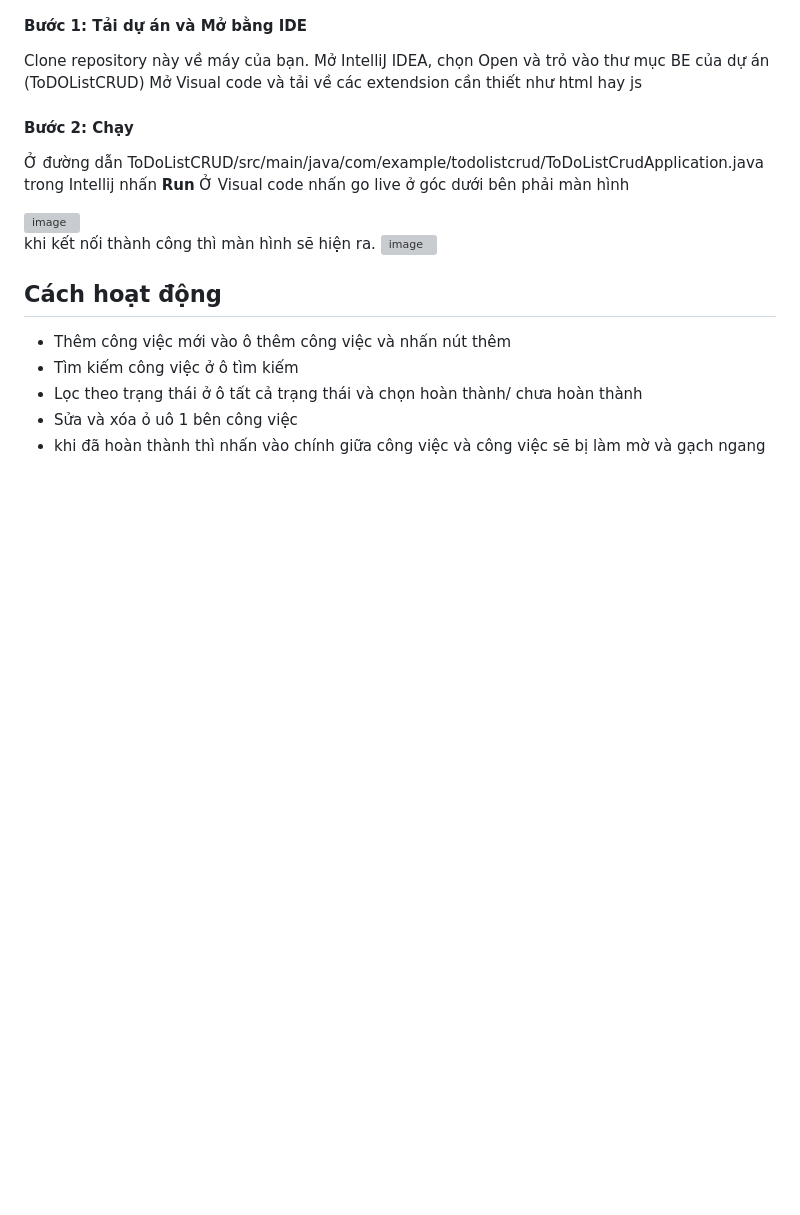
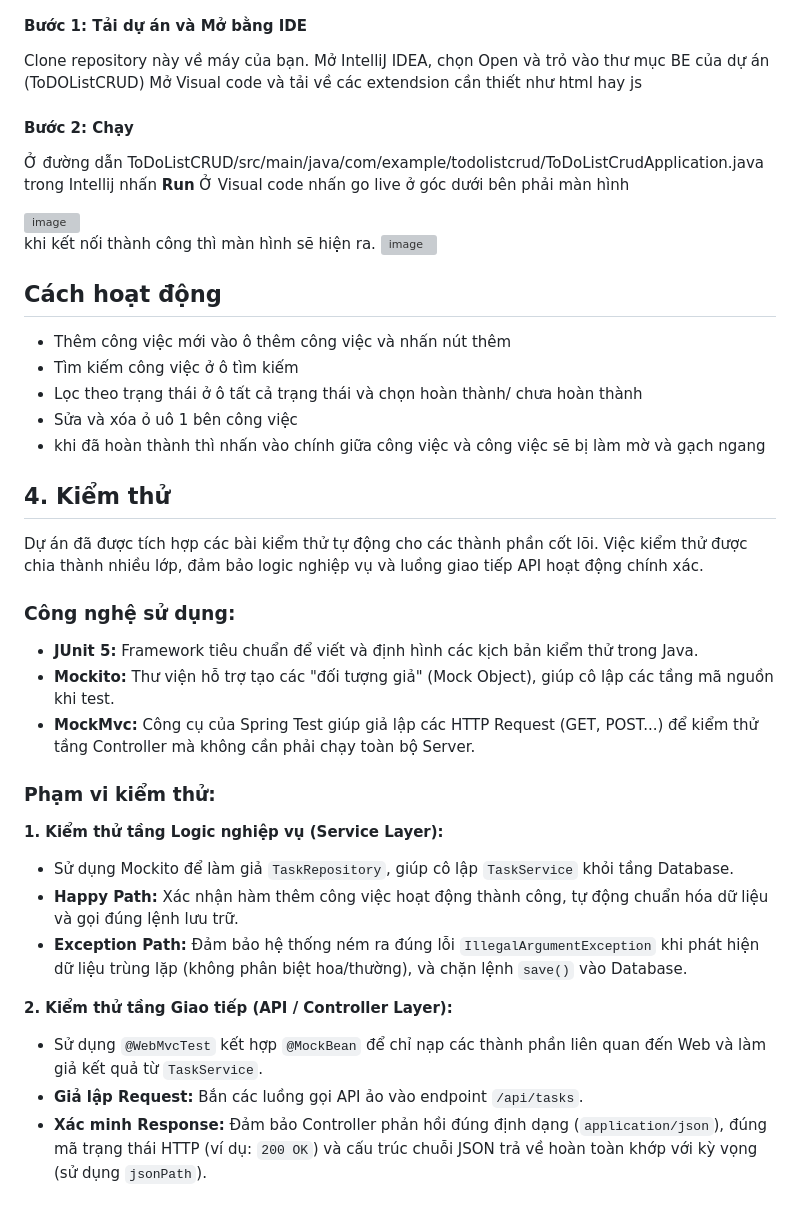
Before and after one commit to anhquanabczy/ToDOList-TEST-INTERN-DEVELOPER, a Markdown page: README.md, the part around the change. Rendered like a GitHub page; blank space fills up the shorter version; grey boxes are pictures that could not be loaded.

Commit message:
Add testing section to README
Added testing section with details on automated tests, technologies used, and testing scope.

```diff
--- a/README.md
+++ b/README.md
@@ -103,3 +103,24 @@ khi kết nối thành công thì màn hình sẽ hiện ra.
 * Lọc theo trạng thái ở ô tất cả trạng thái và chọn hoàn thành/ chưa hoàn thành
 * Sửa và xóa ỏ uô 1 bên công việc
 * khi đã hoàn thành thì nhấn vào chính giữa công việc và công việc sẽ bị làm mờ và gạch ngang
+
+## 4. Kiểm thử
+
+Dự án đã được tích hợp các bài kiểm thử tự động cho các thành phần cốt lõi. Việc kiểm thử được chia thành nhiều lớp, đảm bảo logic nghiệp vụ và luồng giao tiếp API hoạt động chính xác.
+
+### Công nghệ sử dụng:
+* **JUnit 5:** Framework tiêu chuẩn để viết và định hình các kịch bản kiểm thử trong Java.
+* **Mockito:** Thư viện hỗ trợ tạo các "đối tượng giả" (Mock Object), giúp cô lập các tầng mã nguồn khi test.
+* **MockMvc:** Công cụ của Spring Test giúp giả lập các HTTP Request (GET, POST...) để kiểm thử tầng Controller mà không cần phải chạy toàn bộ Server.
+
+### Phạm vi kiểm thử:
+
+**1. Kiểm thử tầng Logic nghiệp vụ (Service Layer):**
+* Sử dụng Mockito để làm giả `TaskRepository`, giúp cô lập `TaskService` khỏi tầng Database.
+* **Happy Path:** Xác nhận hàm thêm công việc hoạt động thành công, tự động chuẩn hóa dữ liệu và gọi đúng lệnh lưu trữ.
+* **Exception Path:** Đảm bảo hệ thống ném ra đúng lỗi `IllegalArgumentException` khi phát hiện dữ liệu trùng lặp (không phân biệt hoa/thường), và chặn lệnh `save()` vào Database.
+
+**2. Kiểm thử tầng Giao tiếp (API / Controller Layer):**
+* Sử dụng `@WebMvcTest` kết hợp `@MockBean` để chỉ nạp các thành phần liên quan đến Web và làm giả kết quả từ `TaskService`.
+* **Giả lập Request:** Bắn các luồng gọi API ảo vào endpoint `/api/tasks`.
+* **Xác minh Response:** Đảm bảo Controller phản hồi đúng định dạng (`application/json`), đúng mã trạng thái HTTP (ví dụ: `200 OK`) và cấu trúc chuỗi JSON trả về hoàn toàn khớp với kỳ vọng (sử dụng `jsonPath`).
```
